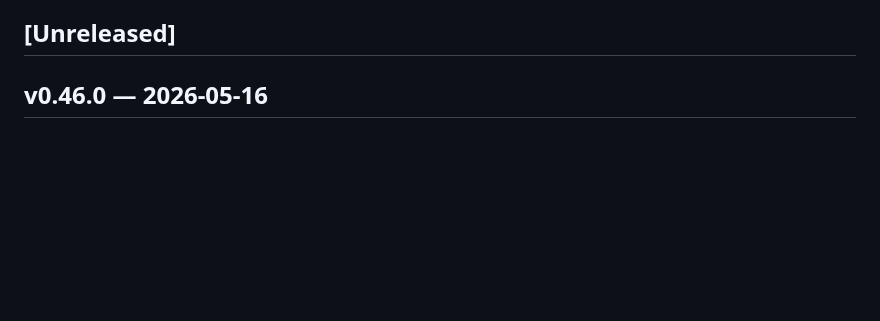
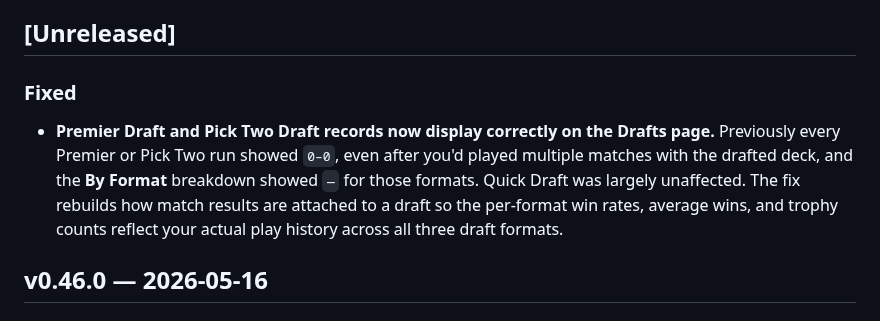
Before and after one commit to ShawnMcCool/scry-2, a Markdown page: CHANGELOG.md, the part around the change. Rendered like a GitHub page; blank space fills up the shorter version.

Commit message:
docs: changelog for v0.46.1

```diff
--- a/CHANGELOG.md
+++ b/CHANGELOG.md
@@ -10,6 +10,17 @@ new entries under the Unreleased heading as you work; `scripts/tag-release`
 renames that section on tag and the release workflow extracts it.
 
 ## [Unreleased]
+
+### Fixed
+
+- **Premier Draft and Pick Two Draft records now display correctly
+  on the Drafts page.** Previously every Premier or Pick Two run
+  showed `0–0`, even after you'd played multiple matches with the
+  drafted deck, and the **By Format** breakdown showed `—` for
+  those formats. Quick Draft was largely unaffected. The fix
+  rebuilds how match results are attached to a draft so the
+  per-format win rates, average wins, and trophy counts reflect
+  your actual play history across all three draft formats.
 
 ## v0.46.0 — 2026-05-16
 
```
